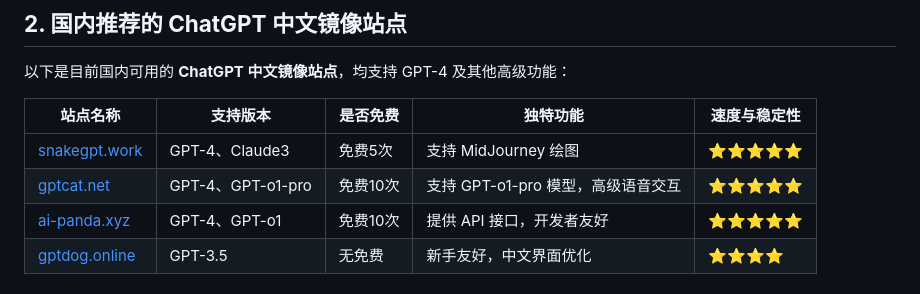
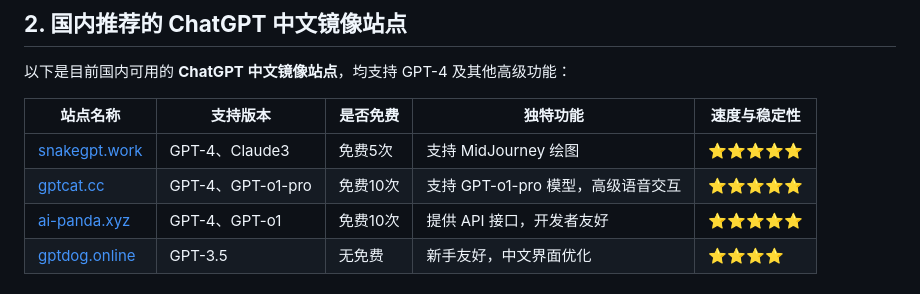
Before and after one commit to chatgpt-chinese-gpt/ChatGPT-CN-Guide, a Markdown page: README.md, the part around the change. GitHub-like rendering.

```diff
--- a/README.md
+++ b/README.md
@@ -38,7 +38,7 @@
 | **站点名称**         | **支持版本**       | **是否免费** | **独特功能**               | **速度与稳定性**     |
 |----------------------|-------------------|--------------|---------------------------|---------------------|
 | [snakegpt.work](https://snakegpt.work)    | GPT-4、Claude3    | 免费5次          | 支持 MidJourney 绘图       | ⭐⭐⭐⭐⭐              |
-| [gptcat.net](https://gptcat.net)         | GPT-4、GPT-o1-pro | 免费10次          | 支持 GPT-o1-pro 模型，高级语音交互 | ⭐⭐⭐⭐⭐              |
+| [gptcat.cc](https://gptcat.cc)         | GPT-4、GPT-o1-pro | 免费10次          | 支持 GPT-o1-pro 模型，高级语音交互 | ⭐⭐⭐⭐⭐              |
 | [ai-panda.xyz](https://ai-panda.xyz/login?invite_code=34137c47)     | GPT-4、GPT-o1     | 免费10次          | 提供 API 接口，开发者友好    | ⭐⭐⭐⭐⭐              |
 | [gptdog.online](https://gptdog.online)   | GPT-3.5           | 无免费          | 新手友好，中文界面优化       | ⭐⭐⭐⭐               |
 
```
